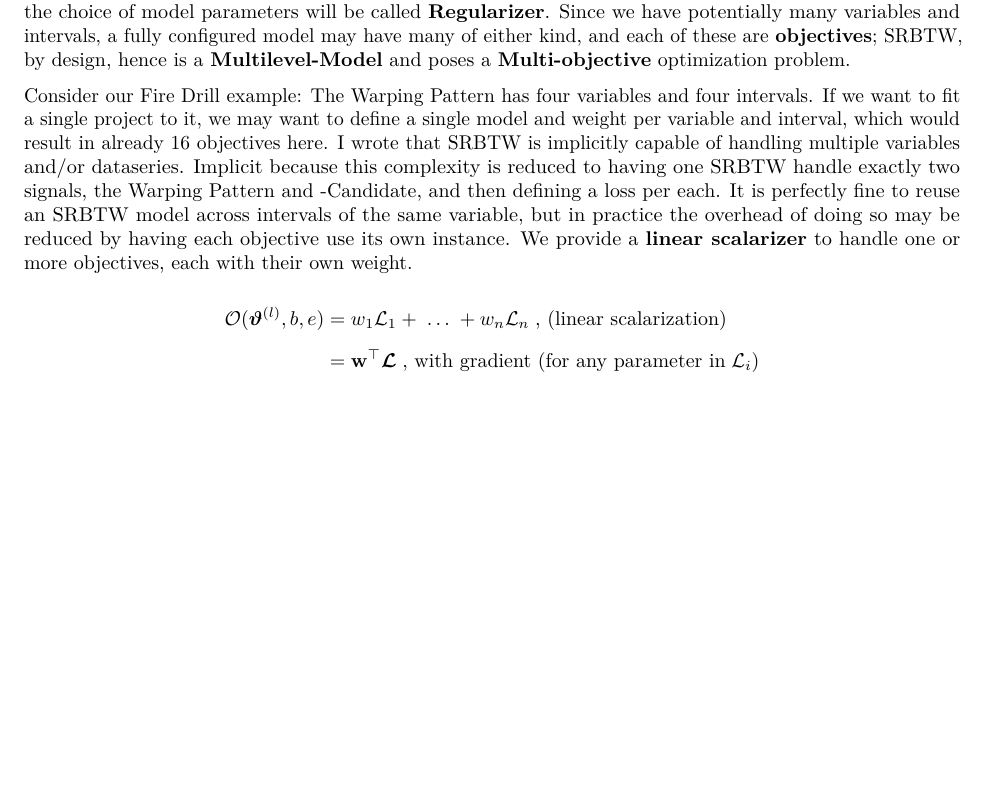
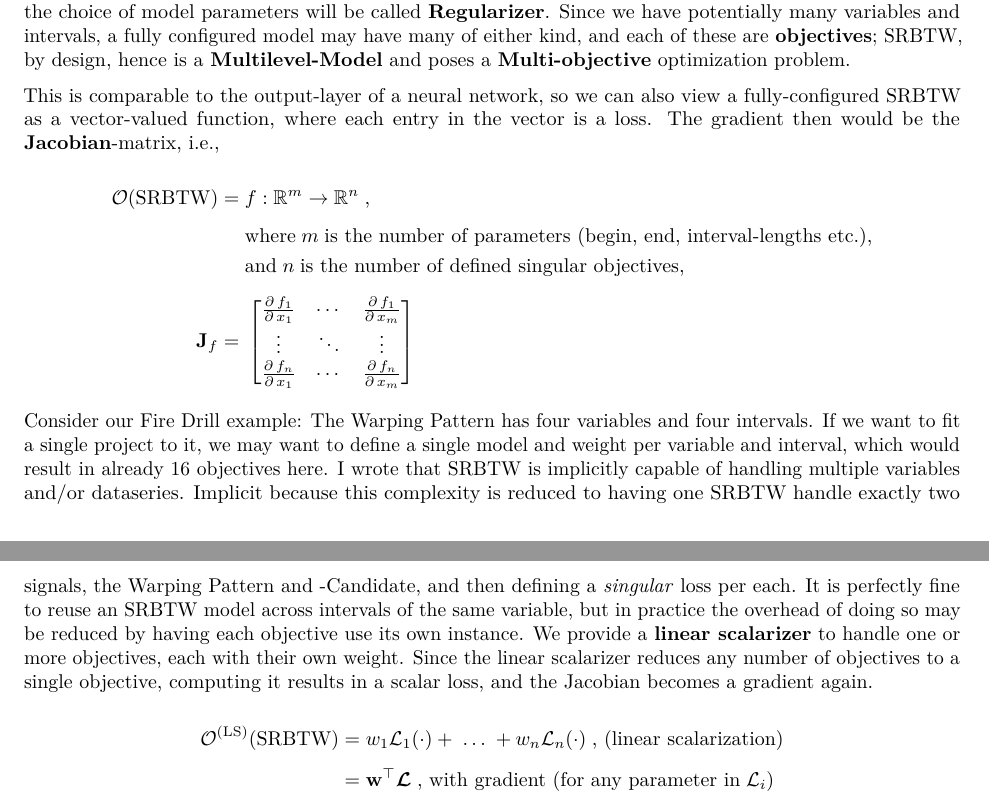
Before and after one commit to MrShoenel/anti-pattern-models, an R Markdown document (notebooks/closed-window-optimization.Rmd): part of page 21 of 37 before the commit and two parts of pages 21 and 22 of 37 after it, the two joined at a grey line, cut so that both start at the same text, the shorter picture padded with empty space. Rendered offline with R 4.5, knitr and Pandoc, then LaTeX, with nearby package versions; some code elsewhere in the file could not run offline.

Commit message:
Add section about Jacobian and linear scalarization

```diff
--- a/notebooks/closed-window-optimization.Rmd
+++ b/notebooks/closed-window-optimization.Rmd
@@ -710,11 +712,29 @@ In the meantime, I have implemented some new models as R6-classes. We should tes
 
 Self-Regularizing Boundary Time Warping (__SRBTW__) is implicitly multi-variate and multi-dataseries capable. When defining a loss that concerns a variable, we will refer to it as a __Data-loss__. A loss that concerns the choice of model parameters will be called __Regularizer__. Since we have potentially many variables and intervals, a fully configured model may have many of either kind, and each of these are __objectives__; SRBTW, by design, hence is a __Multilevel-Model__ and poses a __Multi-objective__ optimization problem.
 
-Consider our Fire Drill example: The Warping Pattern has four variables and four intervals. If we want to fit a single project to it, we may want to define a single model and weight per variable and interval, which would result in already 16 objectives here. I wrote that SRBTW is implicitly capable of handling multiple variables and/or dataseries. Implicit because this complexity is reduced to having one SRBTW handle exactly two signals, the Warping Pattern and -Candidate, and then defining a loss per each. It is perfectly fine to reuse an SRBTW model across intervals of the same variable, but in practice the overhead of doing so may be reduced by having each objective use its own instance. We provide a __linear scalarizer__ to handle one or more objectives, each with their own weight.
+This is comparable to the output-layer of a neural network, so we can also view a fully-configured SRBTW as a vector-valued function, where each entry in the vector is a loss. The gradient then would be the __Jacobian__-matrix, i.e.,
 
 $$
 \begin{aligned}
-  \mathcal{O}(\bm{\vartheta}^{(l)},b,e)=&\;w_1\mathcal{L}_1+\;\dots\;+w_n\mathcal{L}_n\;\text{, (linear scalarization)}
+  \mathcal{O}(\operatorname{SRBTW})=&\;f:\mathbb{R}^m\to\mathbb{R}^n\;\text{,}
+  \\[1ex]
+  &\;\text{where}\;m\;\text{is the number of parameters (begin, end, interval-lengths etc.),}
+  \\[0ex]
+  &\;\text{and}\;n\;\text{is the number of defined singular objectives,}
+  \\[1ex]
+  \mathbf{J}_f=&\;\begin{bmatrix}
+    \frac{\partial\,f_1}{\partial\,x_1} & \cdots & \frac{\partial\,f_1}{\partial\,x_m} \\
+    \vdots & \ddots & \vdots \\
+    \frac{\partial\,f_n}{\partial\,x_1} & \cdots & \frac{\partial\,f_n}{\partial\,x_m}
+  \end{bmatrix}
+\end{aligned}
+$$
+
+Consider our Fire Drill example: The Warping Pattern has four variables and four intervals. If we want to fit a single project to it, we may want to define a single model and weight per variable and interval, which would result in already 16 objectives here. I wrote that SRBTW is implicitly capable of handling multiple variables and/or dataseries. Implicit because this complexity is reduced to having one SRBTW handle exactly two signals, the Warping Pattern and -Candidate, and then defining a _singular_ loss per each. It is perfectly fine to reuse an SRBTW model across intervals of the same variable, but in practice the overhead of doing so may be reduced by having each objective use its own instance. We provide a __linear scalarizer__ to handle one or more objectives, each with their own weight. Since the linear scalarizer reduces any number of objectives to a single objective, computing it results in a scalar loss, and the Jacobian becomes a gradient again.
+
+$$
+\begin{aligned}
+  \mathcal{O}^{(\text{LS})}(\operatorname{SRBTW})=&\;w_1\mathcal{L}_1(\cdot)+\;\dots\;+w_n\mathcal{L}_n(\cdot)\;\text{, (linear scalarization)}
   \\[1ex]
   =&\;\mathbf{w}^\top\bm{\mathcal{L}}\;\text{, with gradient (for any parameter in}\;\mathcal{L}_i\text{)}
   \\[1ex]
```
Also changed, not shown: notebooks/closed-window-optimization.Rmd (6 more changed lines).
